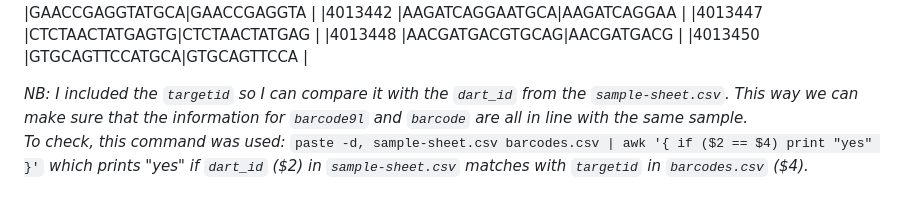
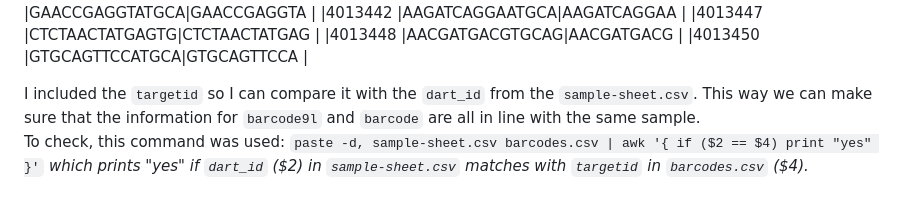
Before and after one commit to grcvhon/atm-analysis, a Markdown page: cmd_line/00_data_prep.md, the part around the change. Rendered like a GitHub page.

Commit message:
barcodes

```diff
--- a/cmd_line/00_data_prep.md
+++ b/cmd_line/00_data_prep.md
@@ -182,5 +182,5 @@ Preview `barcodes.csv`:
 |4013448 |AACGATGACGTGCAG|AACGATGACG    |
 |4013450 |GTGCAGTTCCATGCA|GTGCAGTTCCA   |
 
-<i>NB: I included the `targetid` so I can compare it with the `dart_id` from the `sample-sheet.csv`. This way we can make sure that the information for `barcode9l` and `barcode` are all in line with the same sample.<br>
-To check, this command was used:</i> `paste -d, sample-sheet.csv barcodes.csv | awk '{ if ($2 == $4) print "yes" }'` <i>which prints "yes" if `dart_id` ($2) in `sample-sheet.csv` matches with `targetid` in `barcodes.csv` ($4).</i>
+I included the `targetid` so I can compare it with the `dart_id` from the `sample-sheet.csv`. This way we can make sure that the information for `barcode9l` and `barcode` are all in line with the same sample.<br>
+To check, this command was used:</i> `paste -d, sample-sheet.csv barcodes.csv | awk '{ if ($2 == $4) print "yes" }'` <i>which prints "yes" if `dart_id` ($2) in `sample-sheet.csv` matches with `targetid` in `barcodes.csv` ($4).
```
